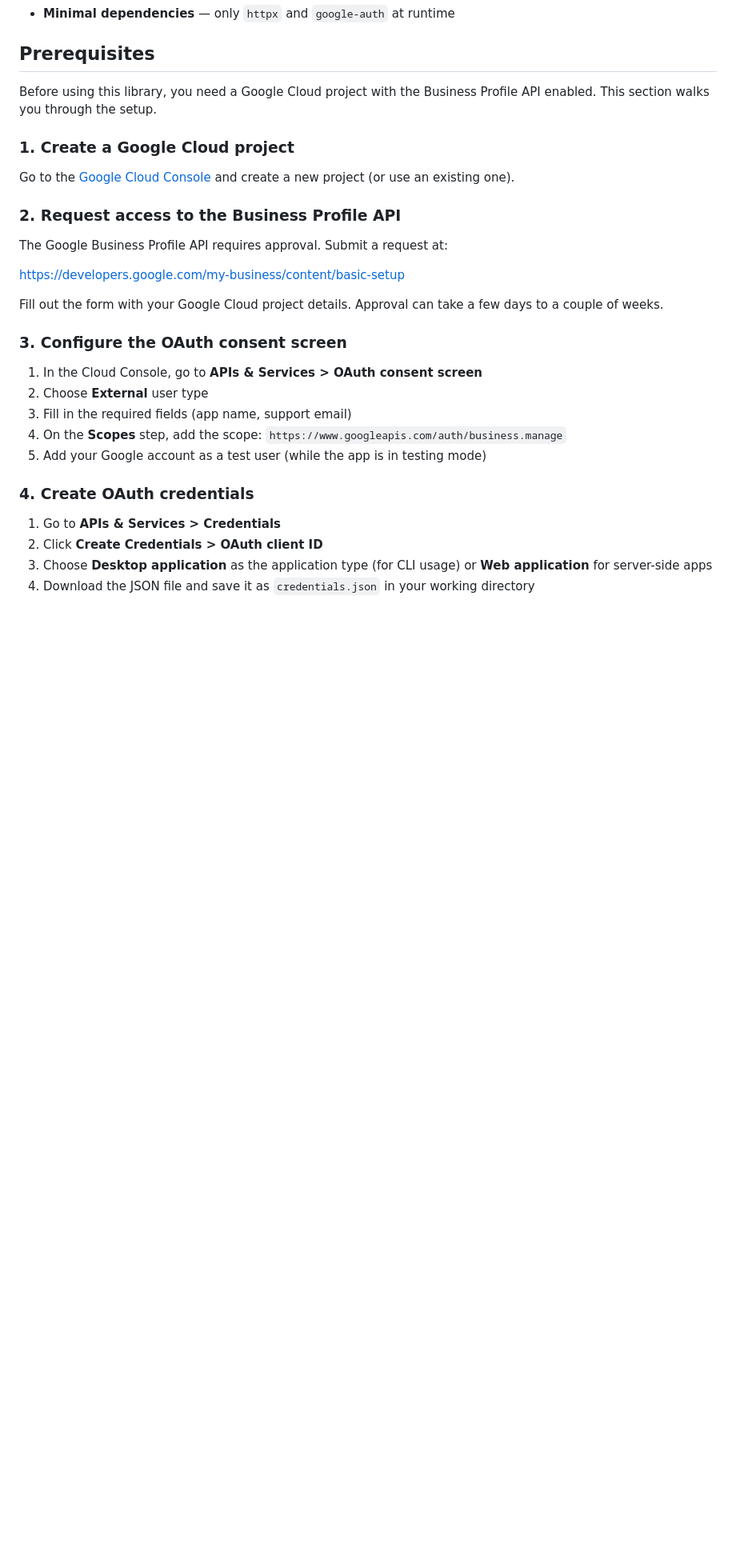
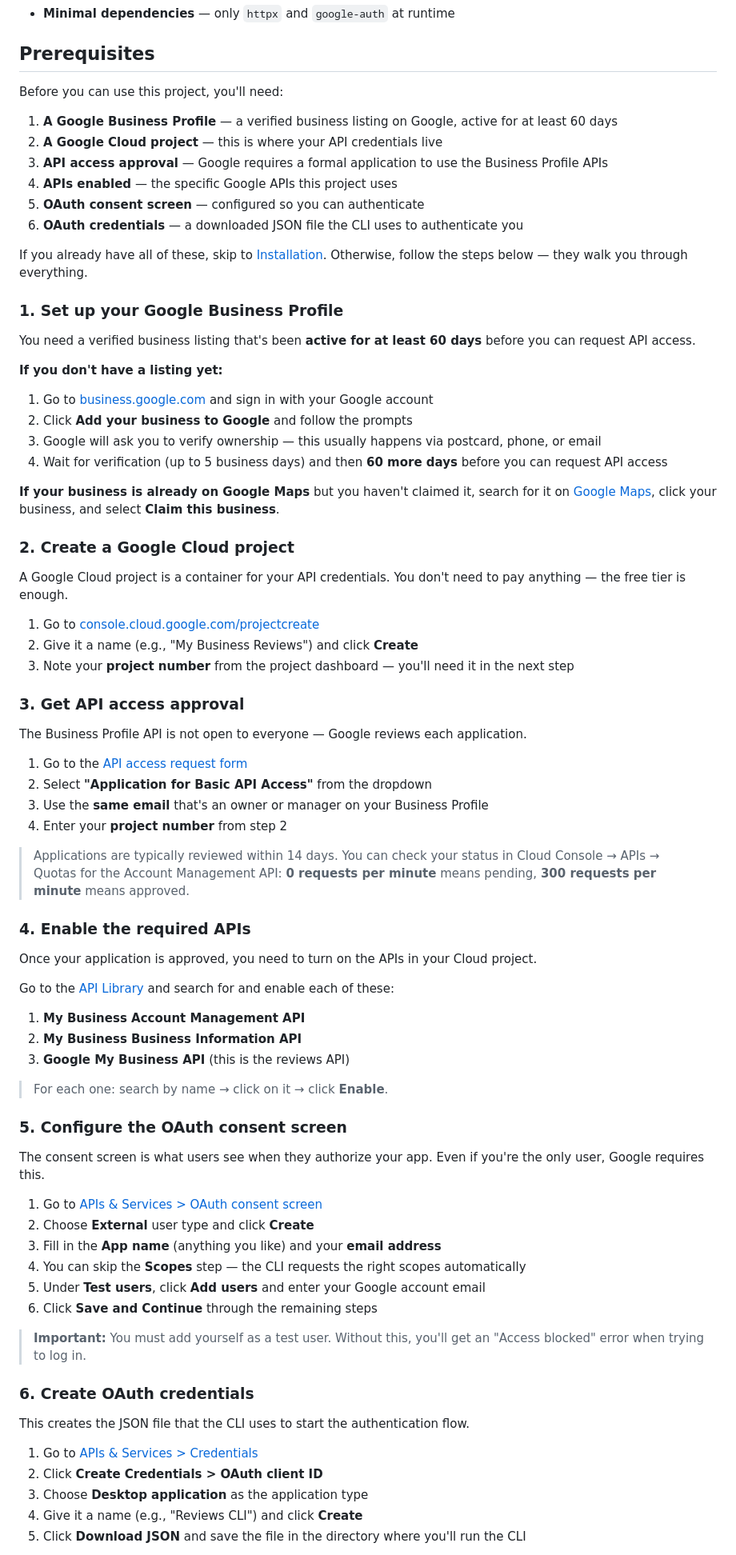
Before and after one commit to cauethenorio/google-reviews-client, a Markdown page: README.md, the part around one of its changes. Shown at 80% size. GitHub-like rendering; blank space fills up the shorter version.

```diff
--- a/README.md
+++ b/README.md
@@ -22,32 +22,81 @@ A lightweight, non-official Python client for the Google Business Profile API
 
 ## Prerequisites
 
-Before using this library, you need a Google Cloud project with the Business Profile API enabled. This section walks you through the setup.
+Before you can use this project, you'll need:
 
-### 1. Create a Google Cloud project
+1. **A Google Business Profile** — a verified business listing on Google, active for at least 60 days
+2. **A Google Cloud project** — this is where your API credentials live
+3. **API access approval** — Google requires a formal application to use the Business Profile APIs
+4. **APIs enabled** — the specific Google APIs this project uses
+5. **OAuth consent screen** — configured so you can authenticate
+6. **OAuth credentials** — a downloaded JSON file the CLI uses to authenticate you
 
-Go to the [Google Cloud Console](https://console.cloud.google.com/) and create a new project (or use an existing one).
+If you already have all of these, skip to [Installation](#installation). Otherwise, follow the steps below — they walk you through everything.
 
-### 2. Request access to the Business Profile API
+### 1. Set up your Google Business Profile
 
-The Google Business Profile API requires approval. Submit a request at:
+You need a verified business listing that's been **active for at least 60 days** before you can request API access.
 
-https://developers.google.com/my-business/content/basic-setup
+**If you don't have a listing yet:**
 
-Fill out the form with your Google Cloud project details. Approval can take a few days to a couple of weeks.
+1. Go to [business.google.com](https://business.google.com/) and sign in with your Google account
+2. Click **Add your business to Google** and follow the prompts
+3. Google will ask you to verify ownership — this usually happens via postcard, phone, or email
+4. Wait for verification (up to 5 business days) and then **60 more days** before you can request API access
 
-### 3. Configure the OAuth consent screen
+**If your business is already on Google Maps** but you haven't claimed it, search for it on [Google Maps](https://maps.google.com), click your business, and select **Claim this business**.
 
-1. In the Cloud Console, go to **APIs & Services > OAuth consent screen**
-2. Choose **External** user type
-3. Fill in the required fields (app name, support email)
-4. On the **Scopes** step, add the scope: `https://www.googleapis.com/auth/business.manage`
-5. Add your Google account as a test user (while the app is in testing mode)
+### 2. Create a Google Cloud project
 
-### 4. Create OAuth credentials
+A Google Cloud project is a container for your API credentials. You don't need to pay anything — the free tier is enough.
 
-1. Go to **APIs & Services > Credentials**
+1. Go to [console.cloud.google.com/projectcreate](https://console.cloud.google.com/projectcreate)
+2. Give it a name (e.g., "My Business Reviews") and click **Create**
+3. Note your **project number** from the project dashboard — you'll need it in the next step
+
+### 3. Get API access approval
+
+The Business Profile API is not open to everyone — Google reviews each application.
+
+1. Go to the [API access request form](https://support.google.com/business/contact/api_default)
+2. Select **"Application for Basic API Access"** from the dropdown
+3. Use the **same email** that's an owner or manager on your Business Profile
+4. Enter your **project number** from step 2
+
+> Applications are typically reviewed within 14 days. You can check your status in Cloud Console → APIs → Quotas for the Account Management API: **0 requests per minute** means pending, **300 requests per minute** means approved.
+
+### 4. Enable the required APIs
+
+Once your application is approved, you need to turn on the APIs in your Cloud project.
+
+Go to the [API Library](https://console.cloud.google.com/apis/library) and search for and enable each of these:
+
+1. **My Business Account Management API**
+2. **My Business Business Information API**
+3. **Google My Business API** (this is the reviews API)
+
+> For each one: search by name → click on it → click **Enable**.
+
+### 5. Configure the OAuth consent screen
+
+The consent screen is what users see when they authorize your app. Even if you're the only user, Google requires this.
+
+1. Go to [APIs & Services > OAuth consent screen](https://console.cloud.google.com/apis/credentials/consent)
+2. Choose **External** user type and click **Create**
+3. Fill in the **App name** (anything you like) and your **email address**
+4. You can skip the **Scopes** step — the CLI requests the right scopes automatically
+5. Under **Test users**, click **Add users** and enter your Google account email
+6. Click **Save and Continue** through the remaining steps
+
+> **Important:** You must add yourself as a test user. Without this, you'll get an "Access blocked" error when trying to log in.
+
+### 6. Create OAuth credentials
+
+This creates the JSON file that the CLI uses to start the authentication flow.
+
+1. Go to [APIs & Services > Credentials](https://console.cloud.google.com/apis/credentials)
 2. Click **Create Credentials > OAuth client ID**
-3. Choose **Desktop application** as the application type (for CLI usage) or **Web application** for server-side apps
-4. Download the JSON file and save it as `credentials.json` in your working directory
+3. Choose **Desktop application** as the application type
+4. Give it a name (e.g., "Reviews CLI") and click **Create**
+5. Click **Download JSON** and save the file in the directory where you'll run the CLI
 
```
Also changed, not shown: other parts of README.md (+29 -40 lines).
